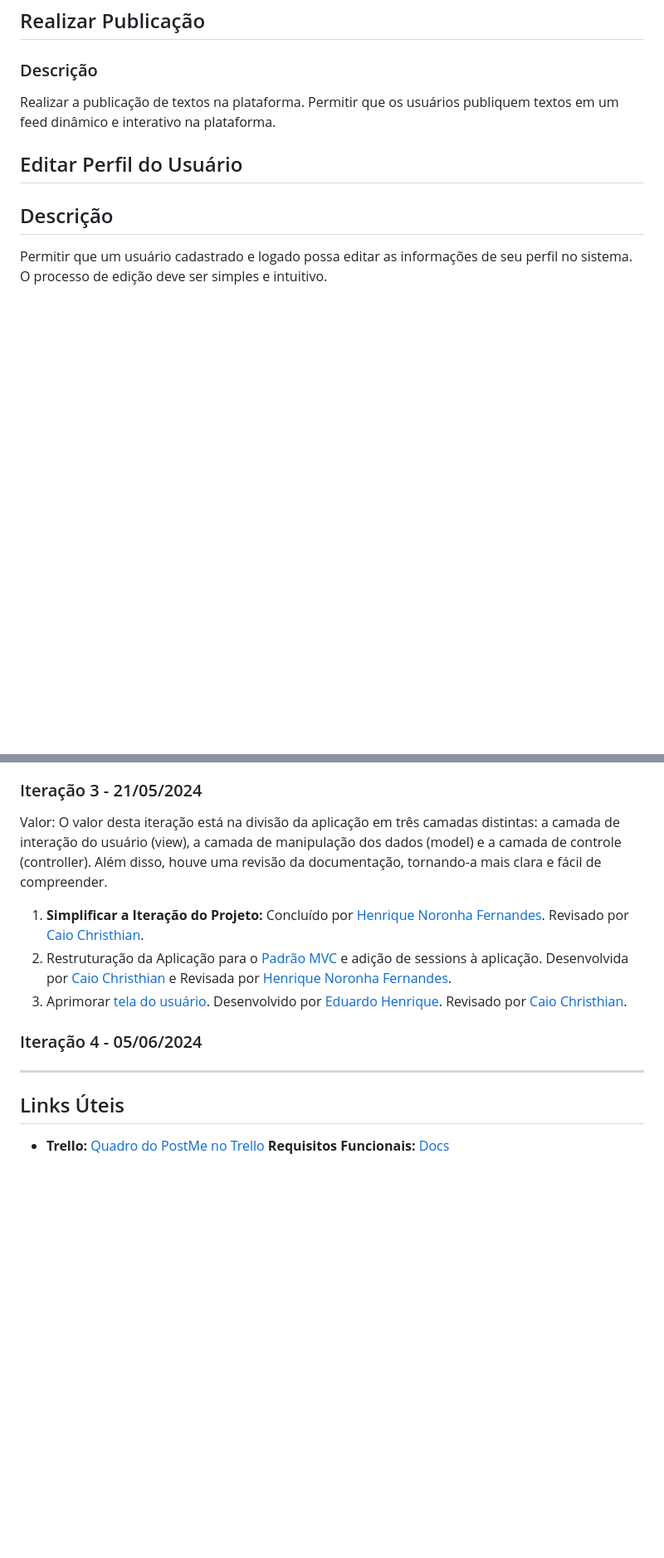
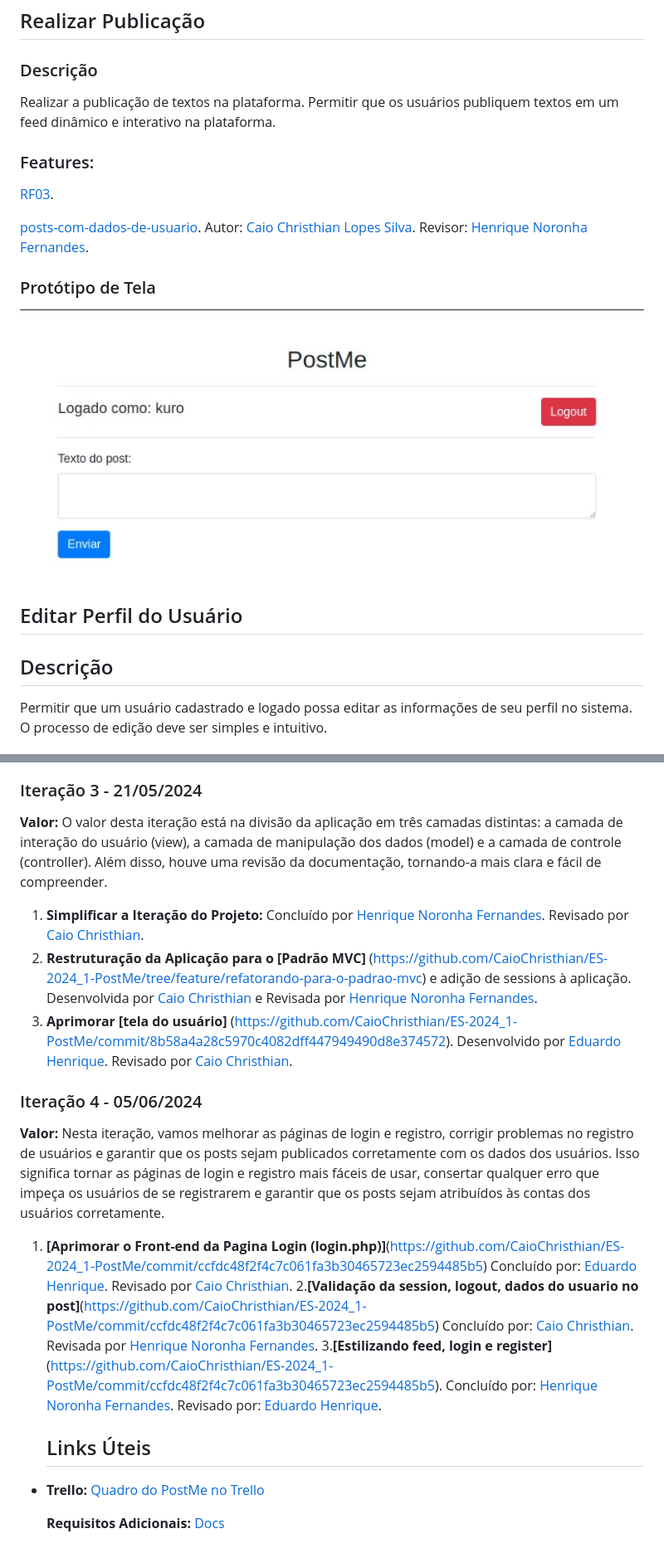
Before and after one commit to CaioChristhian/ES-2024_1-PostMe, a Markdown page: README.md, 2 parts joined by grey strips. Shown: that part at 83% size. Drawn GitHub-style; pictures changed too: images/public.png (added); blank space fills up the shorter version.

```diff
--- a/README.md
+++ b/README.md
@@ -32,6 +57,15 @@ Realizar o cadastro do usuário na plataforma. Permitir que um usuário interess
 ### Descrição
 Realizar a publicação de  textos na plataforma. Permitir que os usuários publiquem textos em um feed dinâmico e interativo na plataforma.
 
+### Features:
+[RF03](https://github.com/CaioChristhian/ES-2024_1-PostMe/tree/4b1c7e693bfa59e7ef738dcaffe54e9a84a94d1b).
+
+[posts-com-dados-de-usuario](https://github.com/CaioChristhian/ES-2024_1-PostMe/tree/feature/posts-com-dados-do-usuario). Autor: [Caio Christhian Lopes Silva](https://github.com/CaioChristhian). Revisor: [Henrique Noronha Fernandes](https://github.com/henrique-noronha).
+
+### Protótipo de Tela
+![Tela de publicação](./images/public.png)
+
+
 ##  Editar Perfil do Usuário
 ## Descrição
 Permitir que um usuário cadastrado e logado possa editar as informações de seu perfil no sistema. O processo de edição deve ser simples e intuitivo.
@@ -61,15 +111,19 @@ Exibir uma lista de publicações no feed principal da plataforma, permitindo qu
 3. **Alteração [Login.php](https://github.com/CaioChristhian/ES-2024_1-PostMe/blob/develop/login.php):** Visual alterado e link para registro adicionado, por [Eduardo Henrique](https://github.com/Kiwitheprogrammer). Revisado por [Caio Christhian](https://github.com/CaioChristhian).
 
 ### Iteração 3 - 21/05/2024
-Valor: O valor desta iteração está na divisão da aplicação em três camadas distintas: a camada de interação do usuário (view), a camada de manipulação dos dados (model) e a camada de controle (controller). Além disso, houve uma revisão da documentação, tornando-a mais clara e fácil de compreender.
+**Valor:** O valor desta iteração está na divisão da aplicação em três camadas distintas: a camada de interação do usuário (view), a camada de manipulação dos dados (model) e a camada de controle (controller). Além disso, houve uma revisão da documentação, tornando-a mais clara e fácil de compreender.
 1.  **Simplificar a Iteração do Projeto:** Concluído por [Henrique Noronha Fernandes](https://github.com/henrique-noronha). Revisado por [Caio Christhian](https://github.com/CaioChristhian).
-2. Restruturação da Aplicação para o [Padrão MVC](https://github.com/CaioChristhian/ES-2024_1-PostMe/tree/feature/refatorando-para-o-padrao-mvc) e adição de sessions à aplicação. Desenvolvida por [Caio Christhian](https://github.com/CaioChristhian) e Revisada por [Henrique Noronha Fernandes](https://github.com/henrique-noronha).
-3. Aprimorar [tela do usuário](https://github.com/CaioChristhian/ES-2024_1-PostMe/commit/8b58a4a28c5970c4082dff447949490d8e374572). Desenvolvido por [Eduardo Henrique](https://github.com/Kiwitheprogrammer). Revisado por [Caio Christhian](https://github.com/CaioChristhian).
+2. **Restruturação da Aplicação para o [Padrão MVC]** (https://github.com/CaioChristhian/ES-2024_1-PostMe/tree/feature/refatorando-para-o-padrao-mvc) e adição de sessions à aplicação. Desenvolvida por [Caio Christhian](https://github.com/CaioChristhian) e Revisada por [Henrique Noronha Fernandes](https://github.com/henrique-noronha).
+3. **Aprimorar [tela do usuário]** (https://github.com/CaioChristhian/ES-2024_1-PostMe/commit/8b58a4a28c5970c4082dff447949490d8e374572). Desenvolvido por [Eduardo Henrique](https://github.com/Kiwitheprogrammer). Revisado por [Caio Christhian](https://github.com/CaioChristhian).
 
 ### Iteração 4 - 05/06/2024
- - - -
+**Valor:** Nesta iteração, vamos melhorar as páginas de login e registro, corrigir problemas no registro de usuários e garantir que os posts sejam publicados corretamente com os dados dos usuários. Isso significa tornar as páginas de login e registro mais fáceis de usar, consertar qualquer erro que impeça os usuários de se registrarem e garantir que os posts sejam atribuídos às contas dos usuários corretamente.
+1. **[Aprimorar o Front-end da Pagina Login (login.php)]**(https://github.com/CaioChristhian/ES-2024_1-PostMe/commit/ccfdc48f2f4c7c061fa3b30465723ec2594485b5) Concluído por: [Eduardo Henrique](https://github.com/Kiwitheprogrammer). Revisado por [Caio Christhian](https://github.com/CaioChristhian).
+2.**[Validação da session, logout, dados do usuario no post]**(https://github.com/CaioChristhian/ES-2024_1-PostMe/commit/ccfdc48f2f4c7c061fa3b30465723ec2594485b5) Concluído por: [Caio Christhian](https://github.com/CaioChristhian). Revisada por [Henrique Noronha Fernandes](https://github.com/henrique-noronha).
+3.**[Estilizando feed, login e register]**(https://github.com/CaioChristhian/ES-2024_1-PostMe/commit/ccfdc48f2f4c7c061fa3b30465723ec2594485b5). Concluído por: [Henrique Noronha Fernandes](https://github.com/henrique-noronha). Revisado por: [Eduardo Henrique](https://github.com/Kiwitheprogrammer).
 
    ## Links Úteis
 
 - **Trello:** [Quadro do PostMe no Trello](https://trello.com/b/MxqWN374/postme)
-  **Requisitos Funcionais:** [Docs](https://docs.google.com/document/d/1M7oxbPffmNYluee1NX09wIn6JrdhIq6ozt8tr9tmk38/edit)
+
+  **Requisitos Adicionais:** [Docs](https://docs.google.com/document/d/1M7oxbPffmNYluee1NX09wIn6JrdhIq6ozt8tr9tmk38/edit)
```
Also changed, not shown: other parts of README.md (+46 -5 lines), images/Cadastro.png (added), images/feed.png (added), images/login.png (added).
